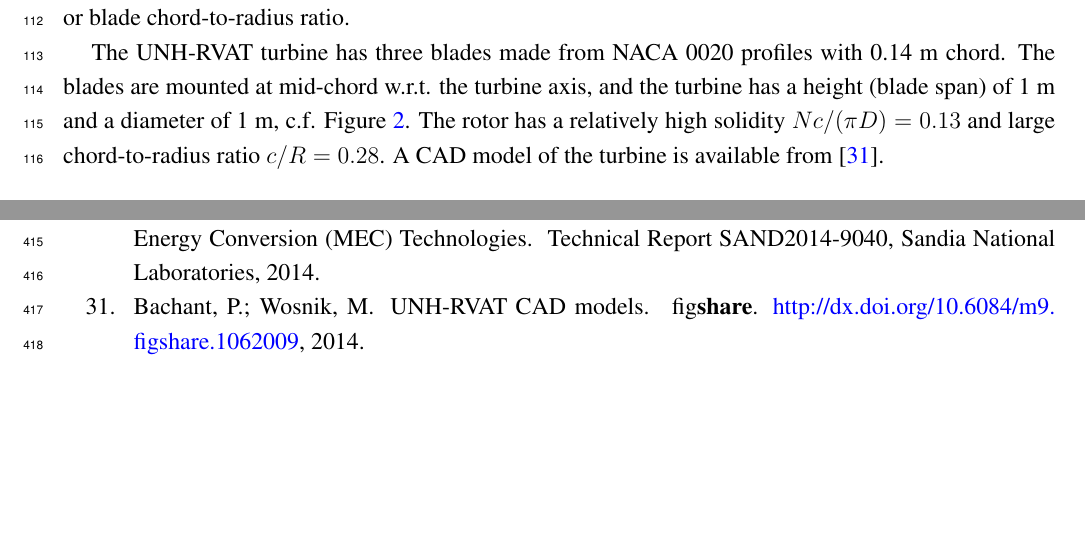
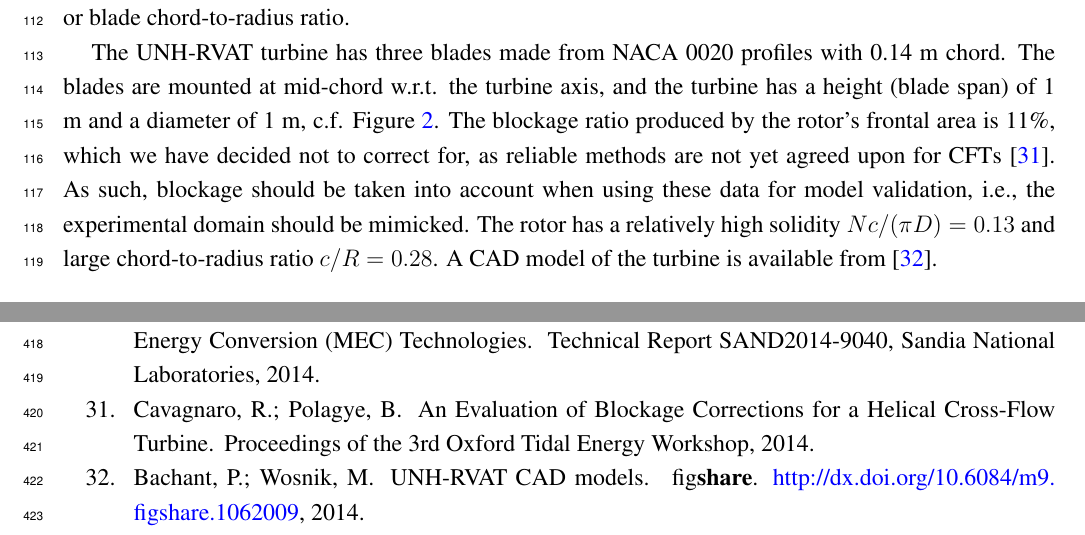
Before and after one commit to petebachant/CFT-Re-dep-paper, a LaTeX paper (paper.tex): two parts of pages 5 and 20 of 20 before the commit and two parts of pages 5 and 20 of 21 after it, joined at a grey line, cut so that both start at the same text, the shorter picture padded with empty space. Compiled offline with pdfLaTeX.

Commit message:
Discuss blockage ratio in experimental setup; towards #49

```diff
--- a/paper.tex
+++ b/paper.tex
@@ -301,9 +301,13 @@ similar to the Sandia National Labs/US Department of Energy RM2 River Turbine
 The UNH-RVAT turbine has three blades made from NACA 0020 profiles with 0.14 m
 chord. The blades are mounted at mid-chord w.r.t. the turbine axis, and the
 turbine has a height (blade span) of 1 m and a diameter of 1 m, c.f.
-Figure~\ref{fig:turbine}. The rotor has a relatively high solidity $Nc/(\pi D) =
-0.13$ and large chord-to-radius ratio $c/R = 0.28$. A CAD model of the turbine
-is available from \cite{Bachant2014-RVAT-CAD}.
+Figure~\ref{fig:turbine}. The blockage ratio produced by the rotor's frontal
+area is 11\%, which we have decided not to correct for, as reliable methods are
+not yet agreed upon for CFTs \cite{Cavagnaro2014}. As such, blockage should be
+taken into account when using these data for model validation, i.e., the
+experimental domain should be mimicked. The rotor has a relatively high solidity
+$Nc/(\pi D) = 0.13$ and large chord-to-radius ratio $c/R = 0.28$. A CAD model of
+the turbine is available from \cite{Bachant2014-RVAT-CAD}.
 
 \begin{figure}[ht!]
 \centering
```
